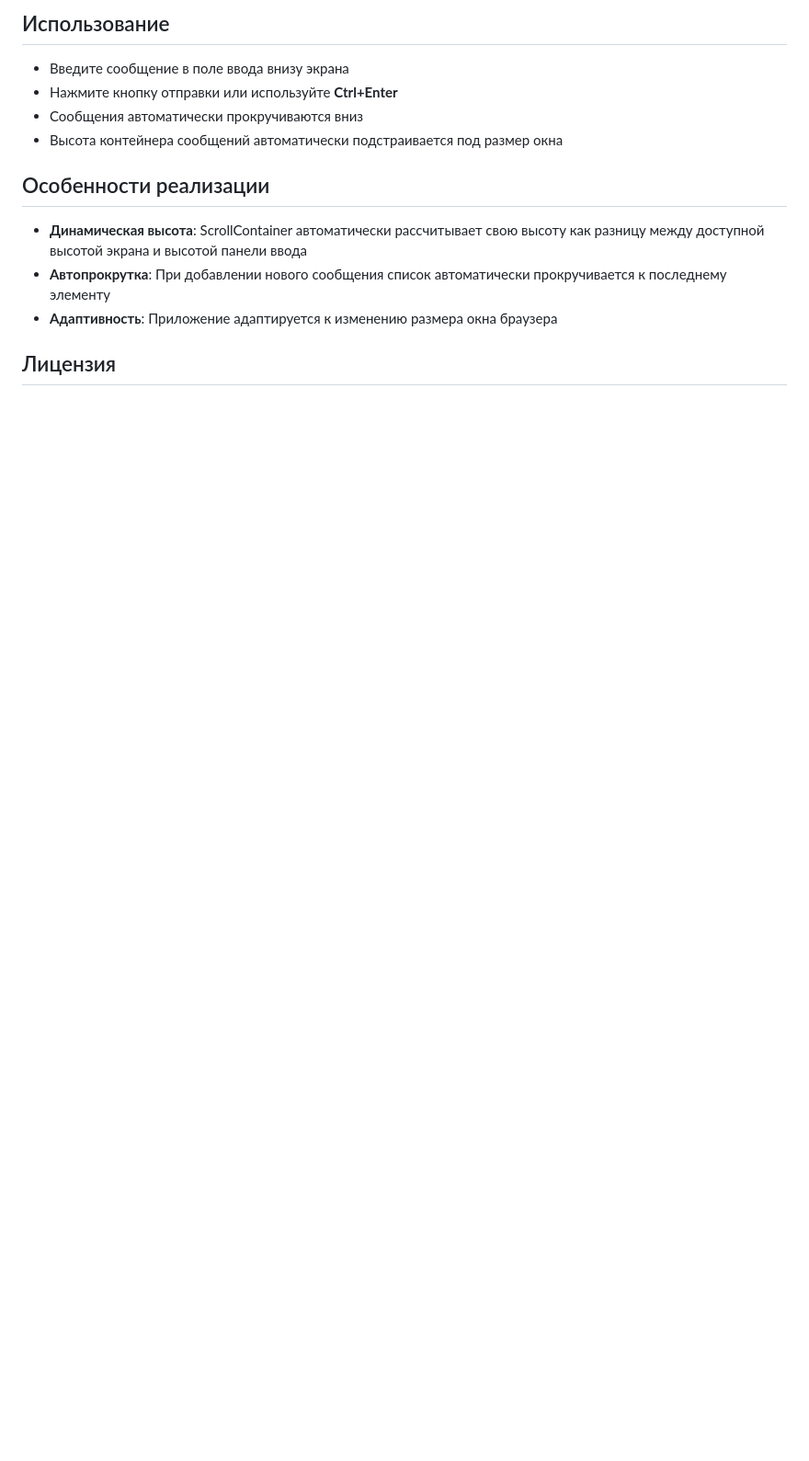
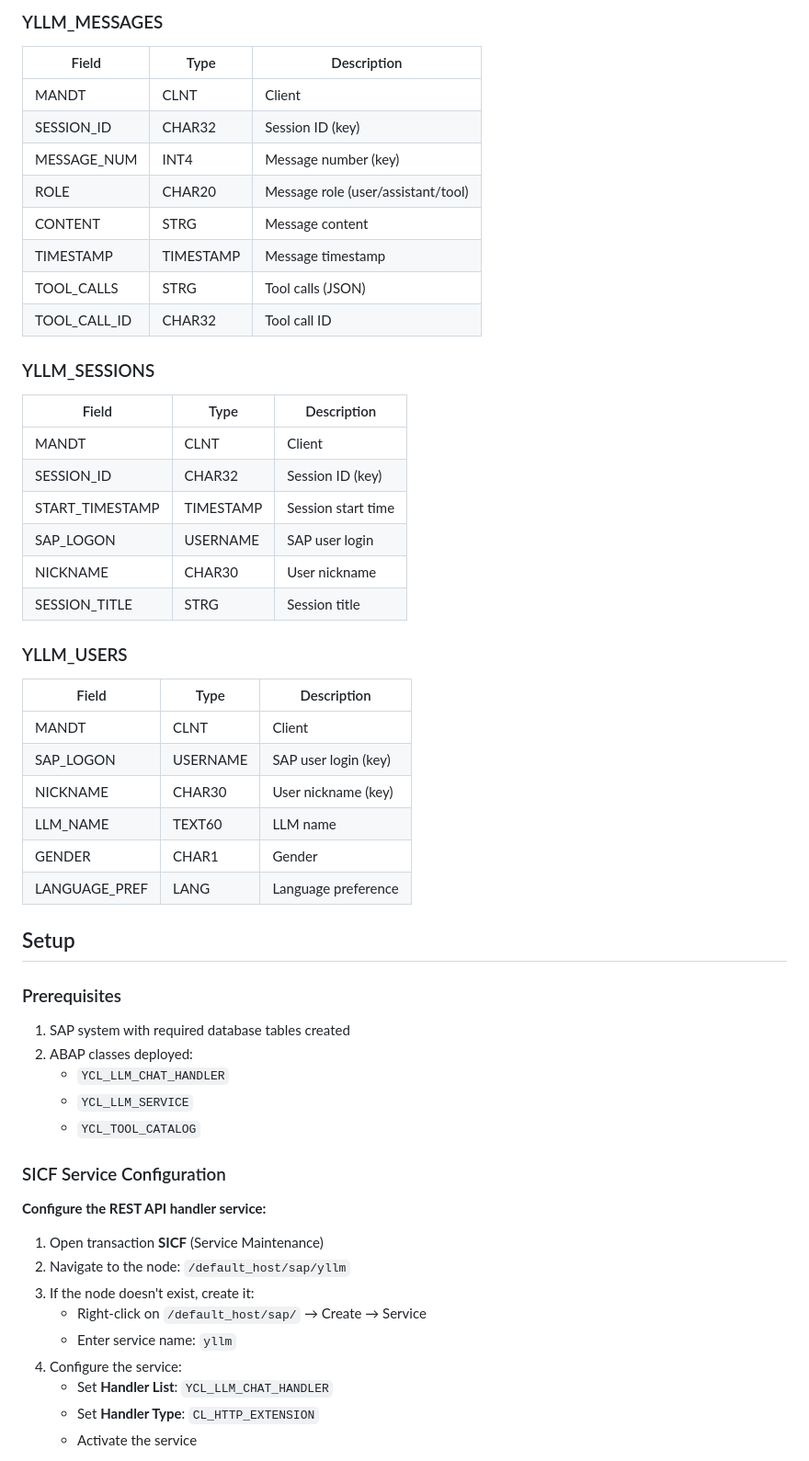
Before and after one commit to EugeniyStern/ABAP_GPT-OSS-20B, a Markdown page: README.md, the part around the change printed below. Shown: that part at 92% size. GitHub-like rendering; blank space fills up the shorter version.

```diff
--- a/README.md
+++ b/README.md
@@ -76,15 +63,57 @@ YLLM_USERS	0006	LANGUAGE_PREF	A	0000		LANG		LANG
 
-## Использование
+### YLLM_MESSAGES
+| Field | Type | Description |
+|-------|------|-------------|
+| MANDT | CLNT | Client |
+| SESSION_ID | CHAR32 | Session ID (key) |
+| MESSAGE_NUM | INT4 | Message number (key) |
+| ROLE | CHAR20 | Message role (user/assistant/tool) |
+| CONTENT | STRG | Message content |
+| TIMESTAMP | TIMESTAMP | Message timestamp |
+| TOOL_CALLS | STRG | Tool calls (JSON) |
+| TOOL_CALL_ID | CHAR32 | Tool call ID |
 
-- Введите сообщение в поле ввода внизу экрана
-- Нажмите кнопку отправки или используйте **Ctrl+Enter**
-- Сообщения автоматически прокручиваются вниз
-- Высота контейнера сообщений автоматически подстраивается под размер окна
+### YLLM_SESSIONS
+| Field | Type | Description |
+|-------|------|-------------|
+| MANDT | CLNT | Client |
+| SESSION_ID | CHAR32 | Session ID (key) |
+| START_TIMESTAMP | TIMESTAMP | Session start time |
+| SAP_LOGON | USERNAME | SAP user login |
+| NICKNAME | CHAR30 | User nickname |
+| SESSION_TITLE | STRG | Session title |
 
-## Особенности реализации
+### YLLM_USERS
+| Field | Type | Description |
+|-------|------|-------------|
+| MANDT | CLNT | Client |
+| SAP_LOGON | USERNAME | SAP user login (key) |
+| NICKNAME | CHAR30 | User nickname (key) |
+| LLM_NAME | TEXT60 | LLM name |
+| GENDER | CHAR1 | Gender |
+| LANGUAGE_PREF | LANG | Language preference |
 
-- **Динамическая высота**: ScrollContainer автоматически рассчитывает свою высоту как разницу между доступной высотой экрана и высотой панели ввода
-- **Автопрокрутка**: При добавлении нового сообщения список автоматически прокручивается к последнему элементу
-- **Адаптивность**: Приложение адаптируется к изменению размера окна браузера
+## Setup
 
-## Лицензия
+### Prerequisites
+
+1. SAP system with required database tables created
+2. ABAP classes deployed:
+   - `YCL_LLM_CHAT_HANDLER`
+   - `YCL_LLM_SERVICE`
+   - `YCL_TOOL_CATALOG`
+
+### SICF Service Configuration
+
+**Configure the REST API handler service:**
+
+1. Open transaction **SICF** (Service Maintenance)
+2. Navigate to the node: `/default_host/sap/yllm`
+3. If the node doesn't exist, create it:
+   - Right-click on `/default_host/sap/` → Create → Service
+   - Enter service name: `yllm`
+4. Configure the service:
+   - Set **Handler List**: `YCL_LLM_CHAT_HANDLER`
+   - Set **Handler Type**: `CL_HTTP_EXTENSION`
+   - Activate the service
+
```
Also changed, not shown: other parts of README.md (+93 -52 lines).
